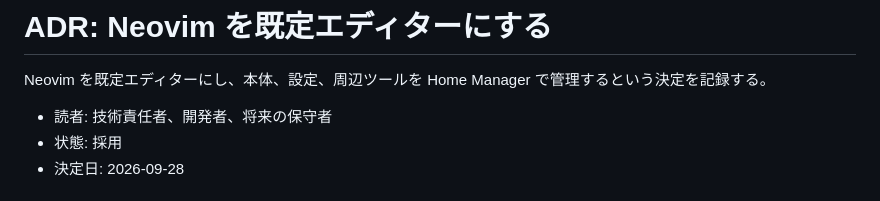
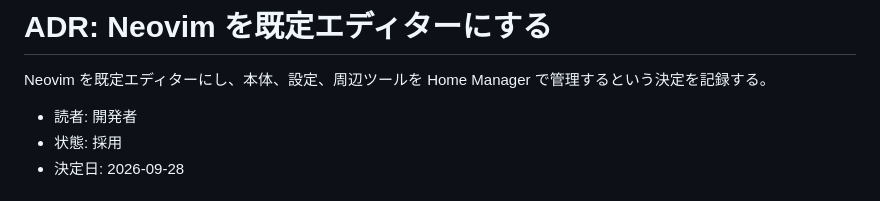
Before and after one commit to mikinovation/dotfiles, a Markdown page: docs/adr/0002_use-neovim-as-default-editor.md, the part around the change. GitHub-like rendering.

Commit message:
docs(adr): limit Neovim ADR readers to developers
Co-Authored-By: Claude Opus 5.5 <noreply@anthropic.com>
Claude-Session: https://claude.ai/code/session_01GKZT7ihJtLLBKyHDvddxBX

```diff
--- a/docs/adr/0002_use-neovim-as-default-editor.md
+++ b/docs/adr/0002_use-neovim-as-default-editor.md
@@ -2,7 +2,7 @@
 
 Neovim を既定エディターにし、本体、設定、周辺ツールを Home Manager で管理するという決定を記録する。
 
-- 読者: 技術責任者、開発者、将来の保守者
+- 読者: 開発者
 - 状態: 採用
 - 決定日: 2026-09-28
 
```
